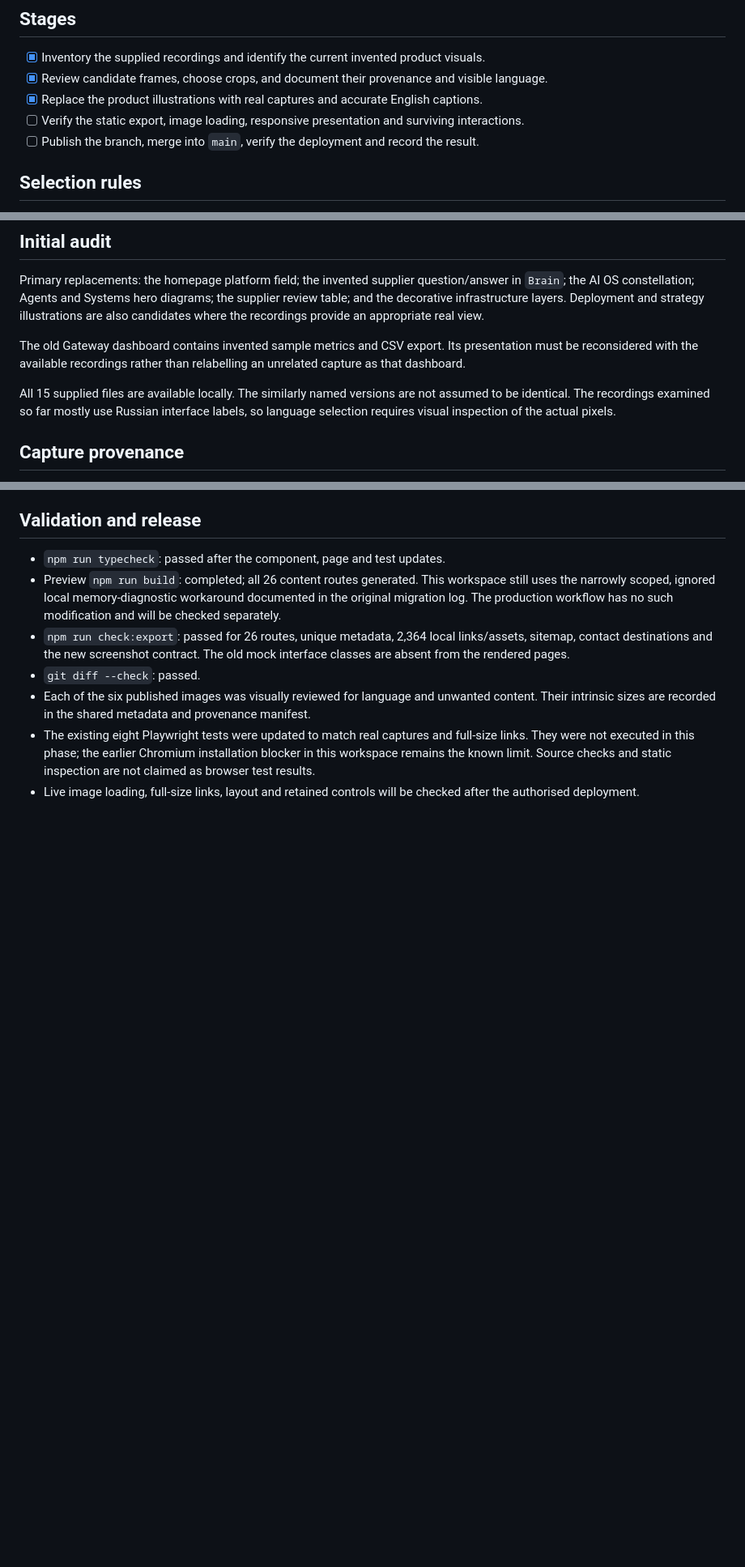
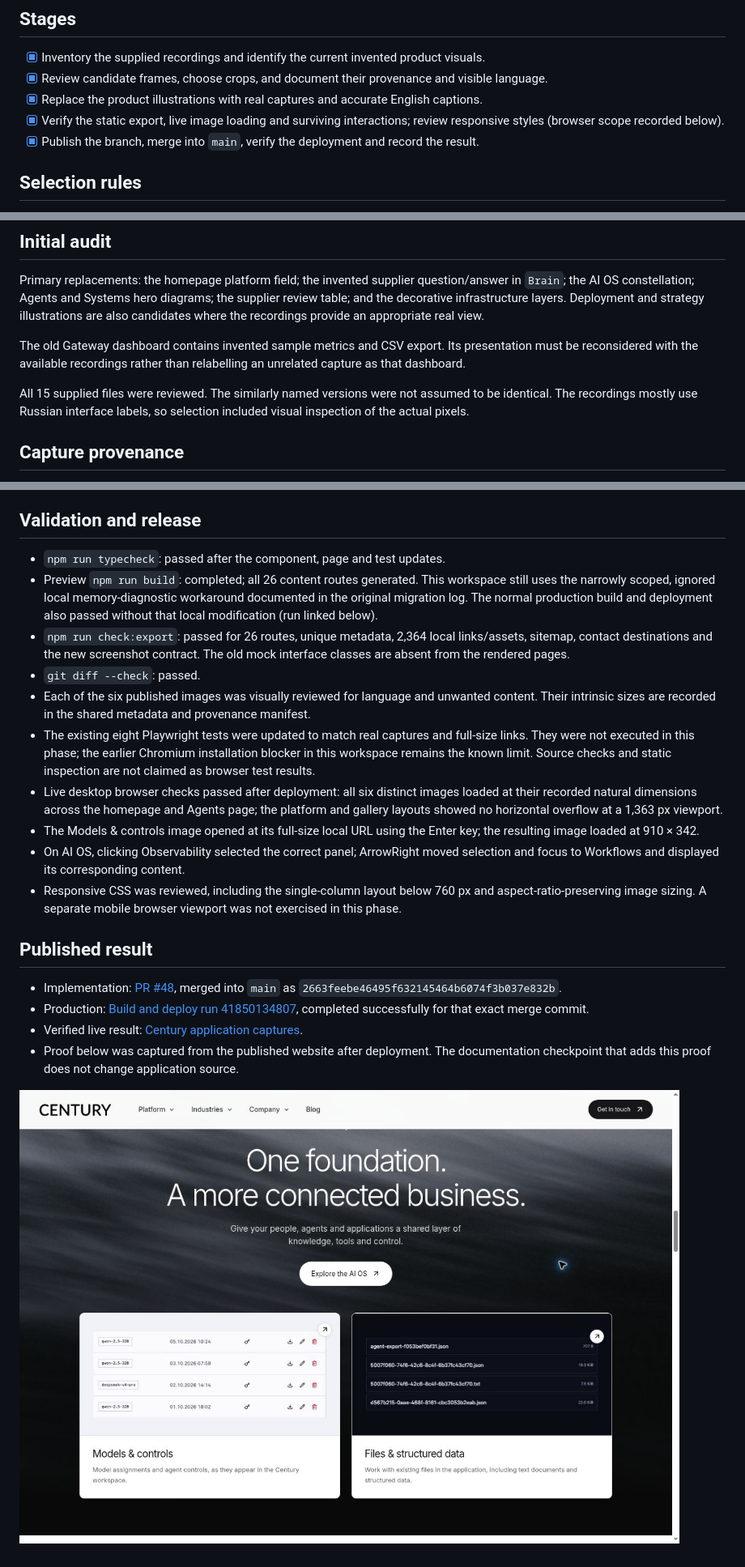
Before and after one commit to STACKLEVEL-AI/century-ai-next, a Markdown page: docs/application-screenshots-2026-11-04.md, 3 parts joined by grey strips. Shown at 81% size. Drawn GitHub-style; pictures changed too: docs/previews/century-real-app-captures-2026-11-04.jpg (added); blank space fills up the shorter version.

Commit message:
docs: record verified application screenshot release

```diff
--- a/docs/application-screenshots-2026-11-04.md
+++ b/docs/application-screenshots-2026-11-04.md
@@ -11,8 +11,8 @@ Baseline: `9662939475ec9579841816ee8afd937bc5062b3c`. Working branch: `design/re
 - [x] Inventory the supplied recordings and identify the current invented product visuals.
 - [x] Review candidate frames, choose crops, and document their provenance and visible language.
 - [x] Replace the product illustrations with real captures and accurate English captions.
-- [ ] Verify the static export, image loading, responsive presentation and surviving interactions.
-- [ ] Publish the branch, merge into `main`, verify the deployment and record the result.
+- [x] Verify the static export, live image loading and surviving interactions; review responsive styles (browser scope recorded below).
+- [x] Publish the branch, merge into `main`, verify the deployment and record the result.
 
 ## Selection rules
 
@@ -28,7 +28,7 @@ Primary replacements: the homepage platform field; the invented supplier questio
 
 The old Gateway dashboard contains invented sample metrics and CSV export. Its presentation must be reconsidered with the available recordings rather than relabelling an unrelated capture as that dashboard.
 
-All 15 supplied files are available locally. The similarly named versions are not assumed to be identical. The recordings examined so far mostly use Russian interface labels, so language selection requires visual inspection of the actual pixels.
+All 15 supplied files were reviewed. The similarly named versions were not assumed to be identical. The recordings mostly use Russian interface labels, so selection included visual inspection of the actual pixels.
 
 ## Capture provenance
 
@@ -59,9 +59,21 @@ All sources are 1920 × 1080. The six local WebP assets total 108396 bytes. Exac
 ## Validation and release
 
 - `npm run typecheck`: passed after the component, page and test updates.
-- Preview `npm run build`: completed; all 26 content routes generated. This workspace still uses the narrowly scoped, ignored local memory-diagnostic workaround documented in the original migration log. The production workflow has no such modification and will be checked separately.
+- Preview `npm run build`: completed; all 26 content routes generated. This workspace still uses the narrowly scoped, ignored local memory-diagnostic workaround documented in the original migration log. The normal production build and deployment also passed without that local modification (run linked below).
 - `npm run check:export`: passed for 26 routes, unique metadata, 2,364 local links/assets, sitemap, contact destinations and the new screenshot contract. The old mock interface classes are absent from the rendered pages.
 - `git diff --check`: passed.
 - Each of the six published images was visually reviewed for language and unwanted content. Their intrinsic sizes are recorded in the shared metadata and provenance manifest.
 - The existing eight Playwright tests were updated to match real captures and full-size links. They were not executed in this phase; the earlier Chromium installation blocker in this workspace remains the known limit. Source checks and static inspection are not claimed as browser test results.
-- Live image loading, full-size links, layout and retained controls will be checked after the authorised deployment.
+- Live desktop browser checks passed after deployment: all six distinct images loaded at their recorded natural dimensions across the homepage and Agents page; the platform and gallery layouts showed no horizontal overflow at a 1,363 px viewport.
+- The Models & controls image opened at its full-size local URL using the Enter key; the resulting image loaded at 910 × 342.
+- On AI OS, clicking Observability selected the correct panel; ArrowRight moved selection and focus to Workflows and displayed its corresponding content.
+- Responsive CSS was reviewed, including the single-column layout below 760 px and aspect-ratio-preserving image sizing. A separate mobile browser viewport was not exercised in this phase.
+
+## Published result
+
+- Implementation: [PR #48](https://github.com/STACKLEVEL-AI/century-ai-next/pull/48), merged into `main` as `2663feebe46495f632145464b6074f3b037e832b`.
+- Production: [Build and deploy run 41850134807](https://github.com/STACKLEVEL-AI/century-ai-next/actions/runs/41850134807), completed successfully for that exact merge commit.
+- Verified live result: [Century application captures](https://century-ai.eu/#platform-title).
+- Proof below was captured from the published website after deployment. The documentation checkpoint that adds this proof does not change application source.
+
+![Real Century application captures on the published website](previews/century-real-app-captures-2026-11-04.jpg)
```
